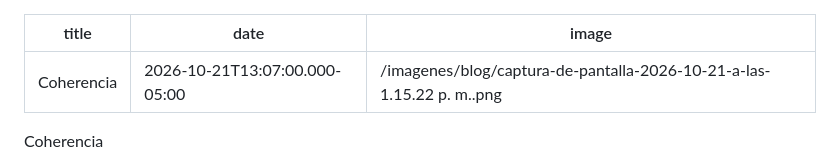
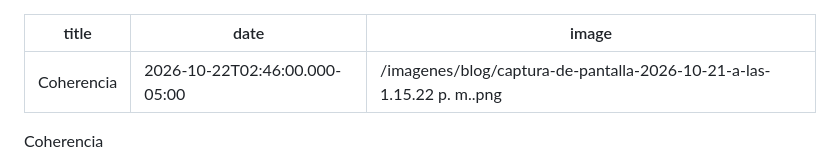
Before and after one commit to marthaelenallano/marthallano.com, a Markdown page: _posts/2026-10-21-coherencia.md, the part around the change. Drawn GitHub-style.

Commit message:
Update Gestionando mis emociones “2026-10-21-coherencia”

```diff
--- a/_posts/2026-10-21-coherencia.md
+++ b/_posts/2026-10-21-coherencia.md
@@ -1,6 +1,6 @@
 ---
 title: Coherencia
-date: 2026-10-21T13:07:00.000-05:00
+date: 2026-10-22T02:46:00.000-05:00
 image: /imagenes/blog/captura-de-pantalla-2026-10-21-a-las-1.15.22 p. m..png
 ---
 Coherencia
```
